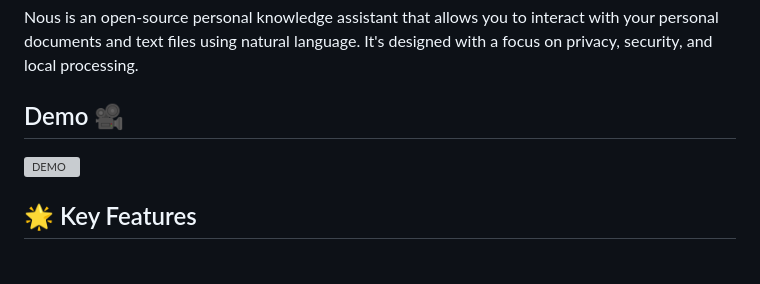
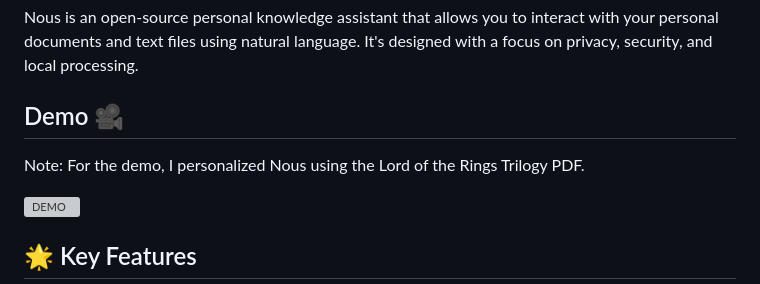
Before and after one commit to ramchaik/nous, a Markdown page: ReadMe.md, the part around the change. Drawn GitHub-style; blank space fills up the shorter version; grey boxes are pictures that could not be loaded.

Commit message:
chore: update ReadMe.md

```diff
--- a/ReadMe.md
+++ b/ReadMe.md
@@ -3,6 +3,9 @@
 Nous is an open-source personal knowledge assistant that allows you to interact with your personal documents and text files using natural language. It's designed with a focus on privacy, security, and local processing.
 
 ## Demo 🎥
+
+Note: For the demo, I personalized Nous using the Lord of the Rings Trilogy PDF.
+
 ![DEMO](docs/nous-demo.gif)
 
 
```
